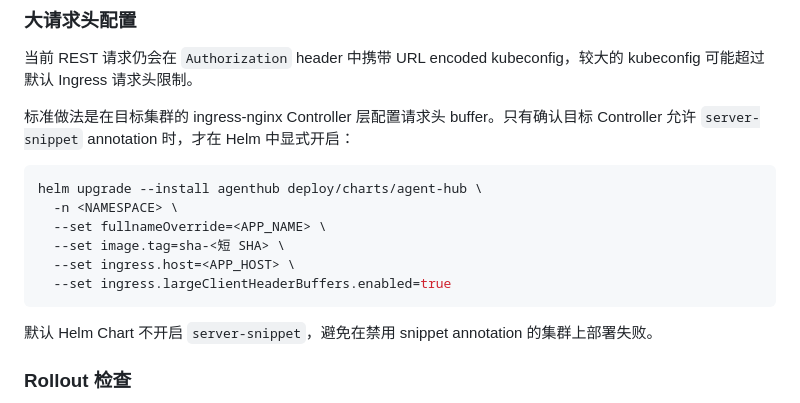
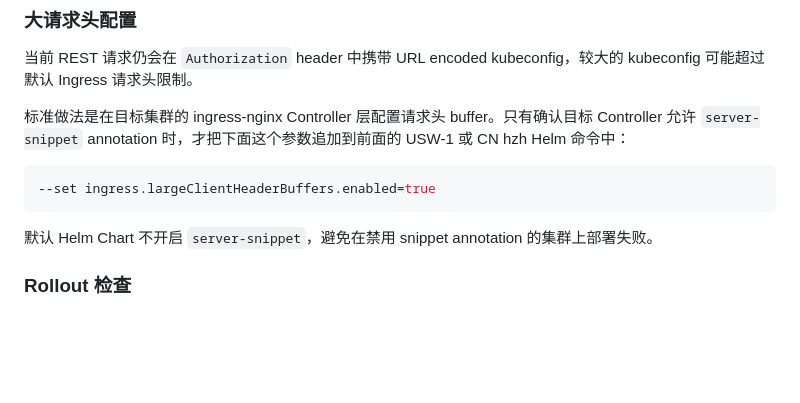
Before and after one commit to sealos-apps/agent-hub, a Markdown page: docs/Deployment-US-CN.md, the part around the change. Drawn GitHub-style; blank space fills up the shorter version.

Commit message:
docs: clarify header buffer helm flag

````diff
--- a/docs/Deployment-US-CN.md
+++ b/docs/Deployment-US-CN.md
@@ -187,15 +187,10 @@ helm template agenthub deploy/charts/agent-hub \
 
 当前 REST 请求仍会在 `Authorization` header 中携带 URL encoded kubeconfig，较大的 kubeconfig 可能超过默认 Ingress 请求头限制。
 
-标准做法是在目标集群的 ingress-nginx Controller 层配置请求头 buffer。只有确认目标 Controller 允许 `server-snippet` annotation 时，才在 Helm 中显式开启：
+标准做法是在目标集群的 ingress-nginx Controller 层配置请求头 buffer。只有确认目标 Controller 允许 `server-snippet` annotation 时，才把下面这个参数追加到前面的 USW-1 或 CN hzh Helm 命令中：
 
 ```bash
-helm upgrade --install agenthub deploy/charts/agent-hub \
-  -n <NAMESPACE> \
-  --set fullnameOverride=<APP_NAME> \
-  --set image.tag=sha-<短 SHA> \
-  --set ingress.host=<APP_HOST> \
-  --set ingress.largeClientHeaderBuffers.enabled=true
+--set ingress.largeClientHeaderBuffers.enabled=true
 ```
 
 默认 Helm Chart 不开启 `server-snippet`，避免在禁用 snippet annotation 的集群上部署失败。
````
